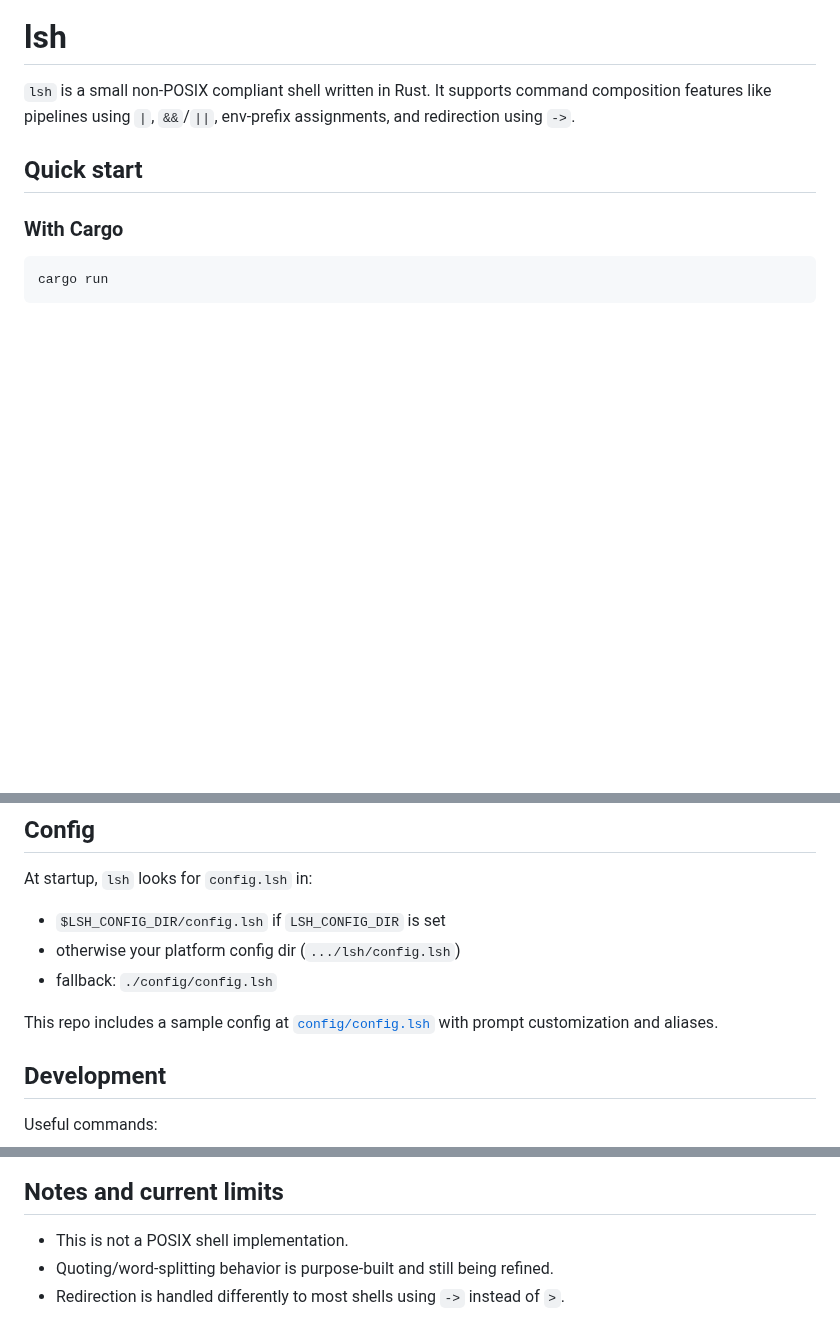
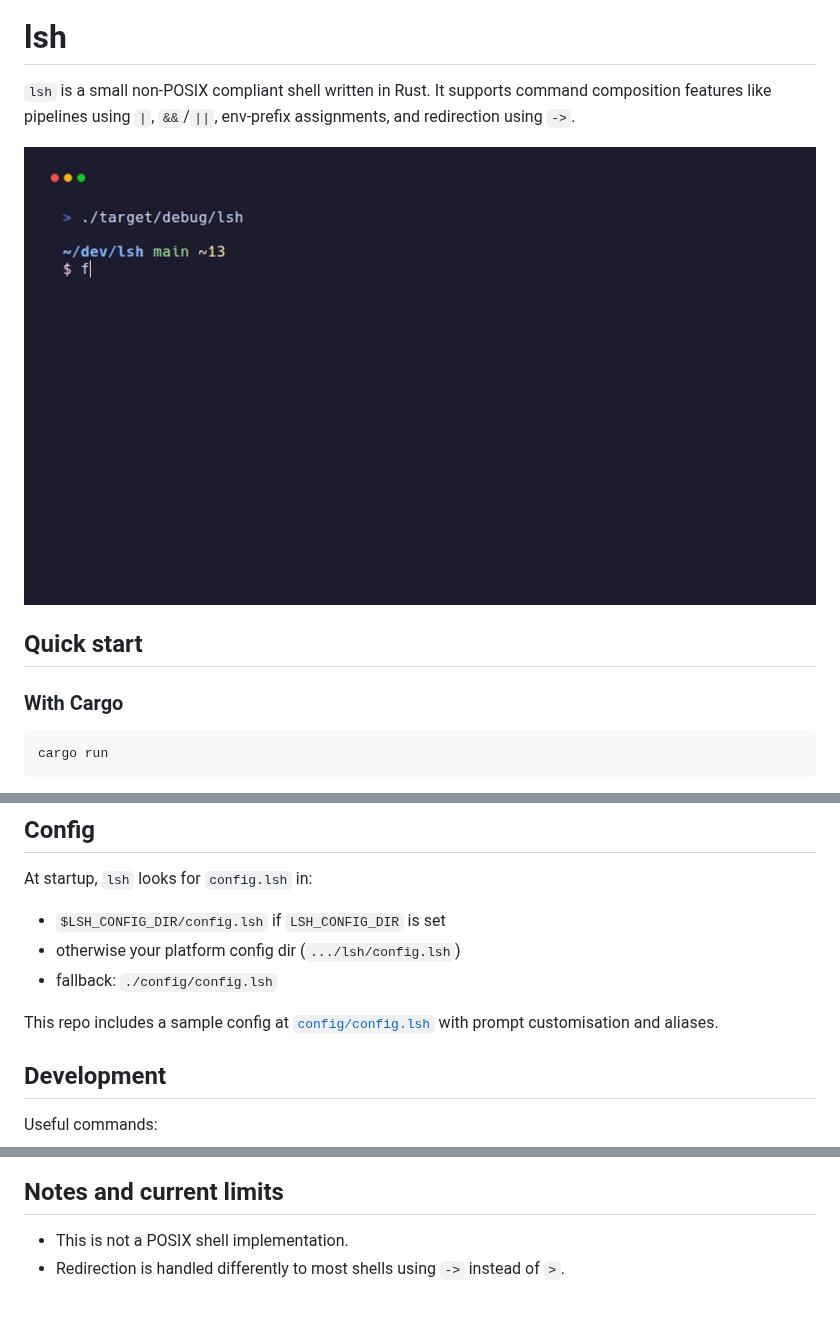
Before and after one commit to njeromin/lsh, a Markdown page: README.md, 3 parts joined by grey strips. Rendered like a GitHub page; pictures changed too: assets/demo.gif (added); blank space fills up the shorter version.

Commit message:
docs: Add demo video to README

```diff
--- a/README.md
+++ b/README.md
@@ -1,6 +1,8 @@
 # lsh
 
 `lsh` is a small non-POSIX compliant shell written in Rust. It supports command composition features like pipelines using `|`, `&&`/`||`, env-prefix assignments, and redirection using `->`.
+
+![lsh demo](assets/demo.gif)
 
 ## Quick start
 
@@ -77,7 +79,7 @@ At startup, `lsh` looks for `config.lsh` in:
 - otherwise your platform config dir (`.../lsh/config.lsh`)
 - fallback: `./config/config.lsh`
 
-This repo includes a sample config at [`config/config.lsh`](./config/config.lsh) with prompt customization and aliases.
+This repo includes a sample config at [`config/config.lsh`](./config/config.lsh) with prompt customisation and aliases.
 
 ## Development
 
@@ -98,5 +100,4 @@ DEBUG_PARSER=1 cargo run -q
 ## Notes and current limits
 
 - This is not a POSIX shell implementation.
-- Quoting/word-splitting behavior is purpose-built and still being refined.
 - Redirection is handled differently to most shells using `->` instead of `>`.
```
Also changed, not shown: 1 other file.
